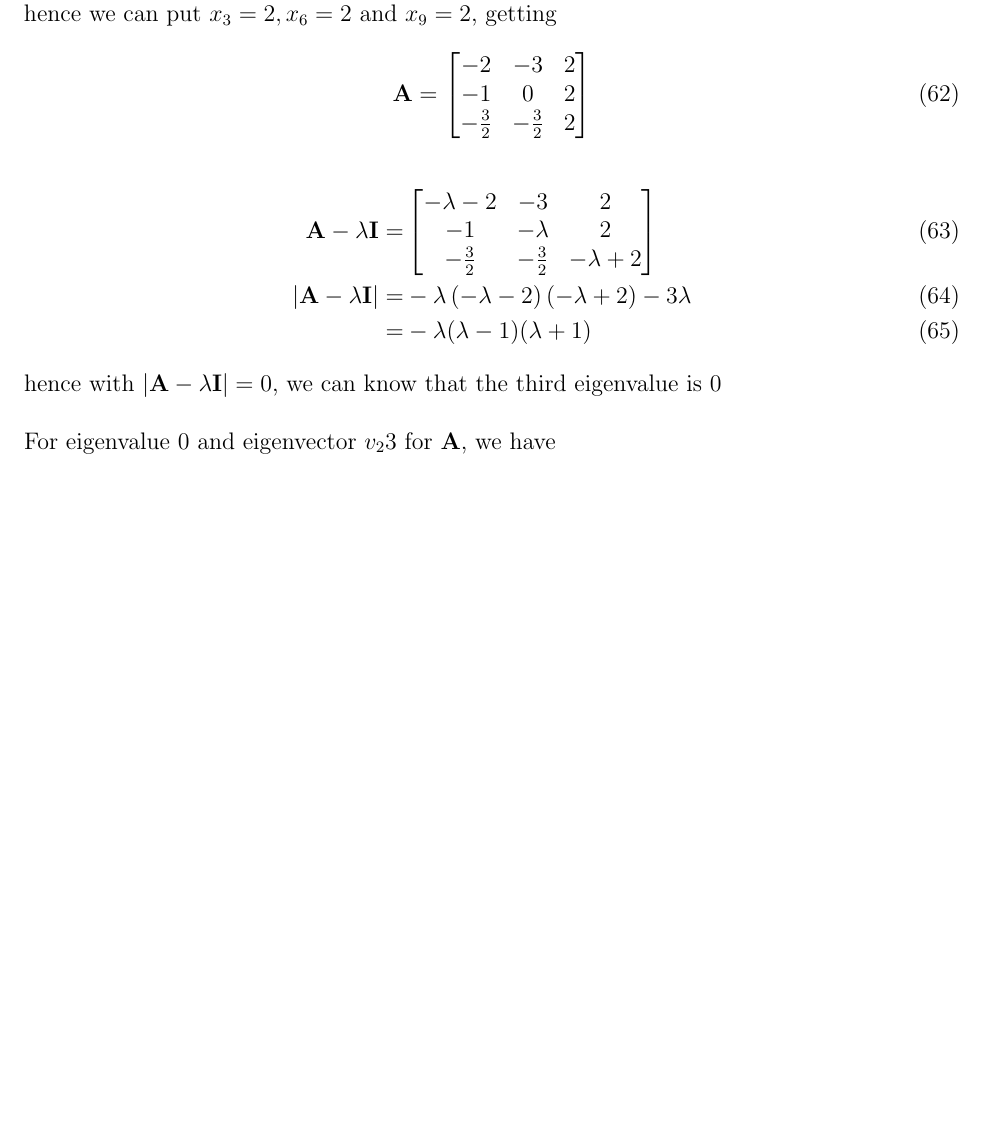
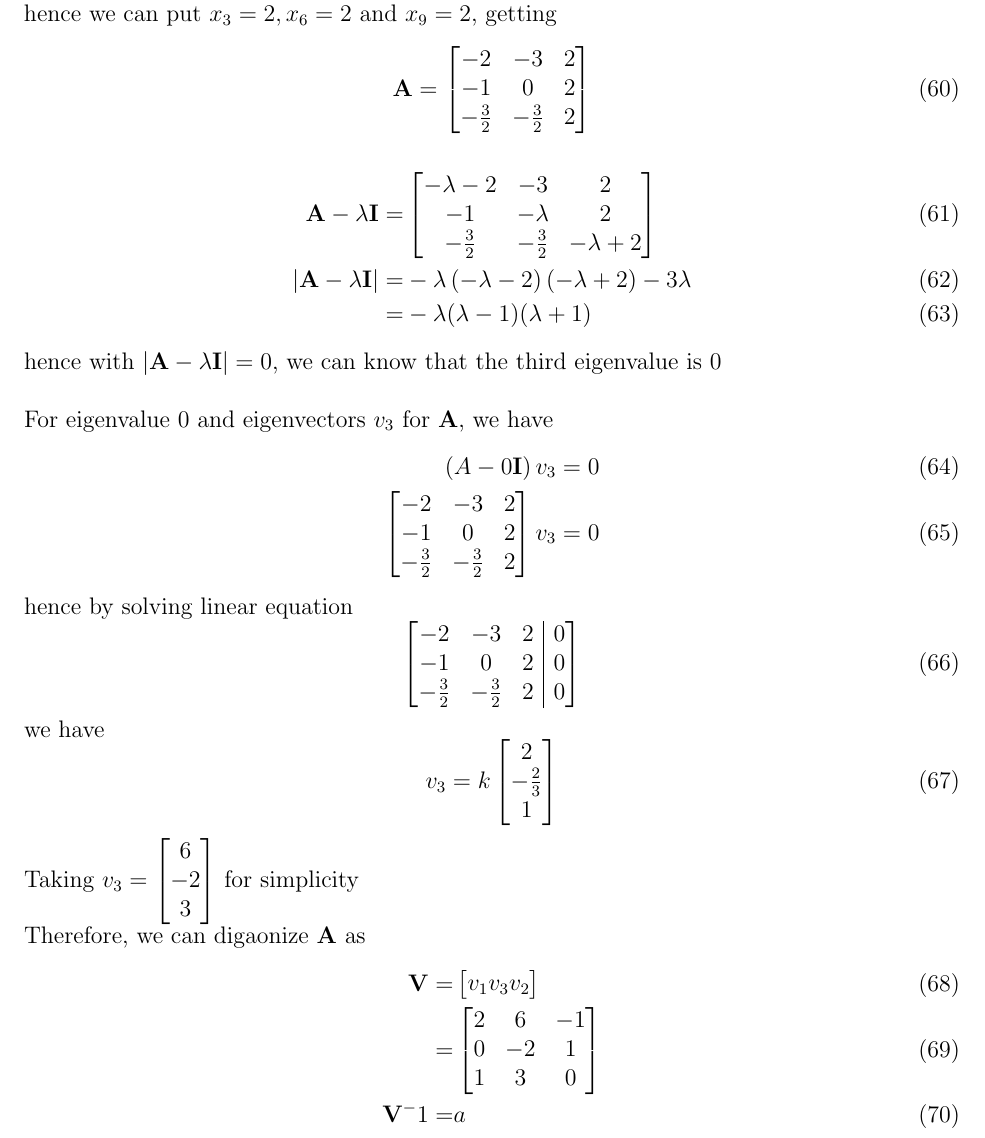
Before and after one commit to michaellee8/hku-ccst9017, a LaTeX problem sheet (hku-math1853-assignment-2/hku-math1853-assignment-2.tex): part of page 5 of 5, cut so that both start at the same text, the shorter picture padded with empty space. Compiled offline with pdfLaTeX.

Commit message:
Still dealing with q2

```diff
--- a/hku-math1853-assignment-2/hku-math1853-assignment-2.tex
+++ b/hku-math1853-assignment-2/hku-math1853-assignment-2.tex
@@ -315,7 +315,32 @@ hence we can put $x_3=2, x_6=2$ and $x_9=2$, getting
 	=&-\lambda(\lambda-1)(\lambda+1)
 \end{align}
 hence with $|\matr A - \lambda \matr I|=0$, we can know that the third eigenvalue is $0$ \\ \\
-For eigenvalue $0$ and eigenvector $v_23$ for $\matr A$, we have
+For eigenvalue $0$ and eigenvectors $v_3$ for $\matr A$, we have
+\begin{align}
+    \left(A-0\matr I \right) v_3 &= 0 \\
+    \left[\begin{matrix}-2 & -3 & 2\\-1 & 0 & 2\\- \frac{3}{2} & - \frac{3}{2} & 2\end{matrix}\right] v_3 &= 0
+\end{align}
+hence by solving linear equation
+\begin{equation}
+    \begin{bmatrix}[ccc|c]
+    -2 & -3 & 2 & 0\\-1 & 0 & 2 & 0\\- \frac{3}{2} & - \frac{3}{2} & 2 & 0
+    \end{bmatrix}
+\end{equation}
+we have
+\begin{equation}
+    v_3 = k \begin{bmatrix}
+    2 \\ -\frac 2 3 \\ 1
+    \end{bmatrix}
+\end{equation}
+Taking $v_3 = \begin{bmatrix}
+    6 \\ -2 \\ 3
+    \end{bmatrix} $  for simplicity\\
+Therefore, we can digaonize $\matr A$ as
+\begin{align}
+    \matr V =& \begin{bmatrix}v_1 v_3 v_2\end{bmatrix} \\
+    =&\left[\begin{matrix}2 & 6 & -1\\0 & -2 & 1\\1 & 3 & 0\end{matrix}\right] \\
+    \matr V ^ -1=&a
+\end{align}
 
 
 % --------------------------------------------------------------
```
Also changed, not shown: hku-math1853-assignment-2/hku-math1853-assignment-2.tex (4 more changed lines).
